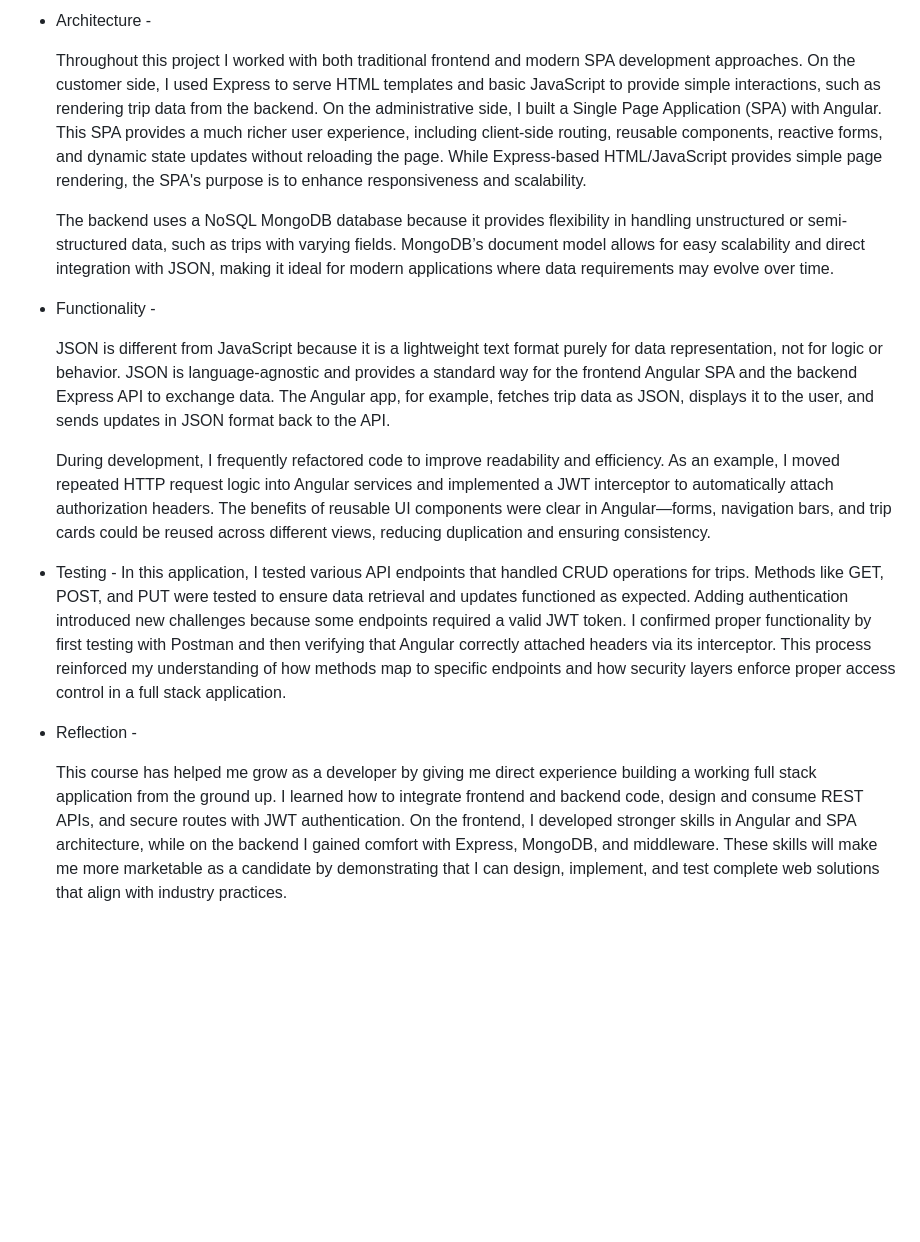
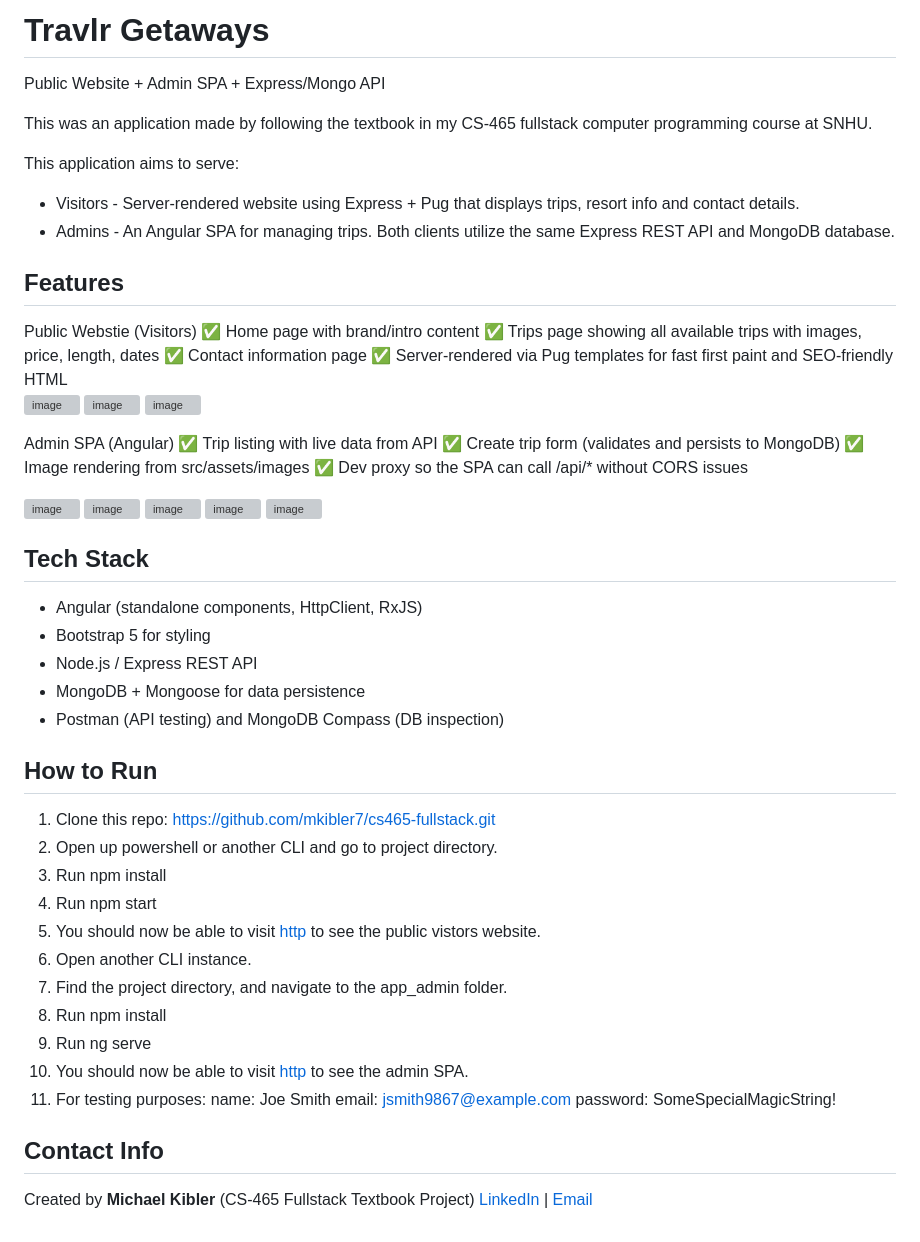
Before and after one commit to mkibler7/Travlr-Getaways, a Markdown page: README.md, the part around the change. GitHub-like rendering; blank space fills up the shorter version; grey boxes are pictures that could not be loaded.

```diff
--- a/README.md
+++ b/README.md
@@ -1,27 +1,60 @@
-- Architecture -
+# Travlr Getaways
+Public Website + Admin SPA + Express/Mongo API
 
-  Throughout this project I worked with both traditional frontend and modern SPA development approaches. On the customer side, I used Express to serve HTML templates and basic JavaScript to provide simple interactions, such as rendering trip data from the backend.
-On the administrative side, I built a Single Page Application (SPA) with Angular. This SPA provides a much richer user experience, including client-side routing, reusable components, reactive forms, and dynamic state updates without reloading the page.
-While Express-based HTML/JavaScript provides simple page rendering, the SPA's purpose is to enhance responsiveness and scalability.
+This was an application made by following the textbook in my CS-465 fullstack computer programming course at SNHU.
 
-  The backend uses a NoSQL MongoDB database because it provides flexibility in handling unstructured or semi-structured data, such as trips with varying fields.
-MongoDB’s document model allows for easy scalability and direct integration with JSON, making it ideal for modern applications where data requirements may evolve over time.
+This application aims to serve:
+  - Visitors - Server-rendered website using Express + Pug that displays trips, resort info and contact details.
+  - Admins - An Angular SPA for managing trips.
+Both clients utilize the same Express REST API and MongoDB database.
 
-- Functionality -
+## Features
 
-  JSON is different from JavaScript because it is a lightweight text format purely for data representation, not for logic or behavior.
-JSON is language-agnostic and provides a standard way for the frontend Angular SPA and the backend Express API to exchange data.
-The Angular app, for example, fetches trip data as JSON, displays it to the user, and sends updates in JSON format back to the API.
+Public Webstie (Visitors)
+  ✅ Home page with brand/intro content
+  ✅ Trips page showing all available trips with images, price, length, dates
+  ✅ Contact information page
+  ✅ Server-rendered via Pug templates for fast first paint and SEO-friendly HTML
+  <img width="1316" height="1257" alt="image" src="https://github.com/user-attachments/assets/c0466a48-418d-4b70-a32c-accb50c12abe" />
+  <img width="1309" height="1306" alt="image" src="https://github.com/user-attachments/assets/580d5ebe-5073-45c6-b90e-95376a267c60" />
+  <img width="1315" height="1214" alt="image" src="https://github.com/user-attachments/assets/010ac7a3-d15a-4985-b642-c0e0da2fe02f" />
 
-  During development, I frequently refactored code to improve readability and efficiency. As an example, I moved repeated HTTP request logic into Angular services and implemented a JWT interceptor to automatically attach authorization headers.
-The benefits of reusable UI components were clear in Angular—forms, navigation bars, and trip cards could be reused across different views, reducing duplication and ensuring consistency.
+Admin SPA (Angular)
+  ✅ Trip listing with live data from API
+  ✅ Create trip form (validates and persists to MongoDB)
+  ✅ Image rendering from src/assets/images
+  ✅ Dev proxy so the SPA can call /api/* without CORS issues
 
-- Testing -
-  In this application, I tested various API endpoints that handled CRUD operations for trips. Methods like GET, POST, and PUT were tested to ensure data retrieval and updates functioned as expected.
-Adding authentication introduced new challenges because some endpoints required a valid JWT token. I confirmed proper functionality by first testing with Postman and then verifying that Angular correctly attached headers via its interceptor.
-This process reinforced my understanding of how methods map to specific endpoints and how security layers enforce proper access control in a full stack application.
+ <img width="1405" height="1164" alt="image" src="https://github.com/user-attachments/assets/52488df6-c485-455a-829d-49a3ca28e159" />
+ <img width="1410" height="419" alt="image" src="https://github.com/user-attachments/assets/7916735b-2fbe-4fe1-90e4-c24f8a48ee3c" />
+ <img width="1402" height="1269" alt="image" src="https://github.com/user-attachments/assets/2466ec35-c81f-485d-b932-9ec0ba432da9" />
+ <img width="1404" height="725" alt="image" src="https://github.com/user-attachments/assets/f6fe150f-06aa-4b4d-8d28-3ddd271b5009" />
+ <img width="1406" height="1255" alt="image" src="https://github.com/user-attachments/assets/794e1e82-6f7a-425e-aa1e-b0fca1e3138d" />
 
-- Reflection -
+## Tech Stack
+  - Angular (standalone components, HttpClient, RxJS)
+  - Bootstrap 5 for styling
+  - Node.js / Express REST API
+  - MongoDB + Mongoose for data persistence
+  - Postman (API testing) and MongoDB Compass (DB inspection)
 
-  This course has helped me grow as a developer by giving me direct experience building a working full stack application from the ground up. I learned how to integrate frontend and backend code, design and consume REST APIs, and secure routes with JWT authentication.
-On the frontend, I developed stronger skills in Angular and SPA architecture, while on the backend I gained comfort with Express, MongoDB, and middleware. These skills will make me more marketable as a candidate by demonstrating that I can design, implement, and test complete web solutions that align with industry practices.
+## How to Run
+
+  1. Clone this repo: https://github.com/mkibler7/cs465-fullstack.git
+  2. Open up powershell or another CLI and go to project directory.
+  3. Run npm install
+  4. Run npm start
+  5. You should now be able to visit [http](http://localhost:3000/) to see the public vistors website.
+  6. Open another CLI instance.
+  7. Find the project directory, and navigate to the app_admin folder.
+  8. Run npm install
+  9. Run ng serve
+  10. You should now be able to visit [http](http://localhost:4200/) to see the admin SPA.
+  11. For testing purposes:
+          name:      Joe Smith
+          email:     jsmith9867@example.com
+          password:  SomeSpecialMagicString!
+
+## Contact Info
+Created by **Michael Kibler** (CS-465 Fullstack Textbook Project)
+[LinkedIn](https://www.linkedin.com/in/michael-kibler-11369519b/) | [Email](mailto:mpkibler7@gmail.com)
```
